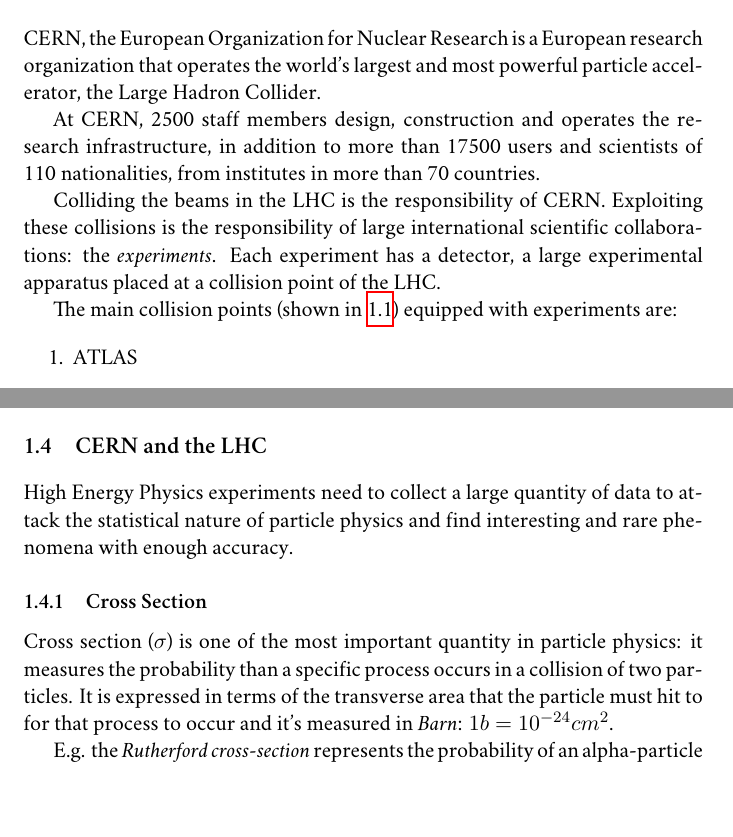
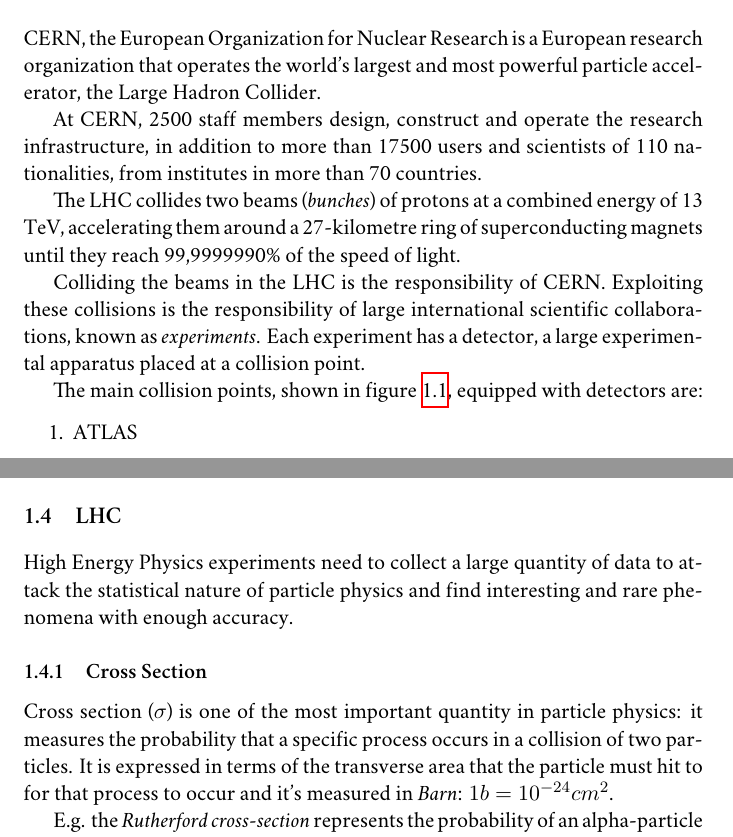
Before and after one commit to avivace/master-thesis, a LaTeX thesis (thesis.tex, which reads 3_intro.tex): two parts of pages 3 and 8 of 16, joined at a grey line, cut so that both start at the same text, the shorter picture padded with empty space. Compiled offline with XeLaTeX; a missing font is replaced by an installed copy or a similar font.

Commit message:
Typos, improvements

```diff
--- a/3_intro.tex
+++ b/3_intro.tex
@@ -4,12 +4,13 @@
 
 CERN, the European Organization for Nuclear Research is a European research organization that operates the world’s largest and most powerful particle accelerator, the Large Hadron Collider.
 
-At CERN, 2500 staff members design, construction and operates the research infrastructure, in addition to more than 17500 users and scientists of 110 nationalities, from institutes in more than 70 countries.
+At CERN, 2500 staff members design, construct and operate the research infrastructure, in addition to more than 17500 users and scientists of 110 nationalities, from institutes in more than 70 countries.
 
-Colliding the beams in the LHC is the responsibility of CERN. Exploiting these collisions
-is the responsibility of large international scientific collaborations: the \textit{experiments}. Each experiment has a detector, a large experimental apparatus placed at a collision point of the LHC.
+The LHC collides two beams (\textit{bunches}) of protons at a combined energy of 13 TeV, accelerating them around a 27-kilometre ring of superconducting magnets until they reach 99,9999990\% of the speed of light.
 
-The main collision points (shown in \ref{fig:cern_complex}) equipped with experiments are:
+Colliding the beams in the LHC is the responsibility of CERN. Exploiting these collisions is the responsibility of large international scientific collaborations, known as \textit{experiments}. Each experiment has a detector, a large experimental apparatus placed at a collision point.
+
+The main collision points, shown in figure \ref{fig:cern_complex}, equipped with detectors are:
 
 \begin{enumerate}
 	\item ATLAS
@@ -172,7 +167,7 @@
 	\label{fig:cross_sections}
 \end{figure}
 
-Cross section ($\sigma$) is one of the most important quantity in particle physics: it measures the probability than a specific process occurs in a collision of two particles. It is expressed in terms of the transverse area that the particle must hit to for that process to occur and it's measured in \textit{Barn}: $1b = 10^{-24} cm^2$.
+Cross section ($\sigma$) is one of the most important quantity in particle physics: it measures the probability that a specific process occurs in a collision of two particles. It is expressed in terms of the transverse area that the particle must hit to for that process to occur and it's measured in \textit{Barn}: $1b = 10^{-24} cm^2$.
 
 E.g. the \textit{Rutherford cross-section} represents the probability of an alpha-particle to be deflected by a given angle during a collision with an atomic nucleus.
 
```
Also changed, not shown: 3_intro.tex (24 more changed lines).
